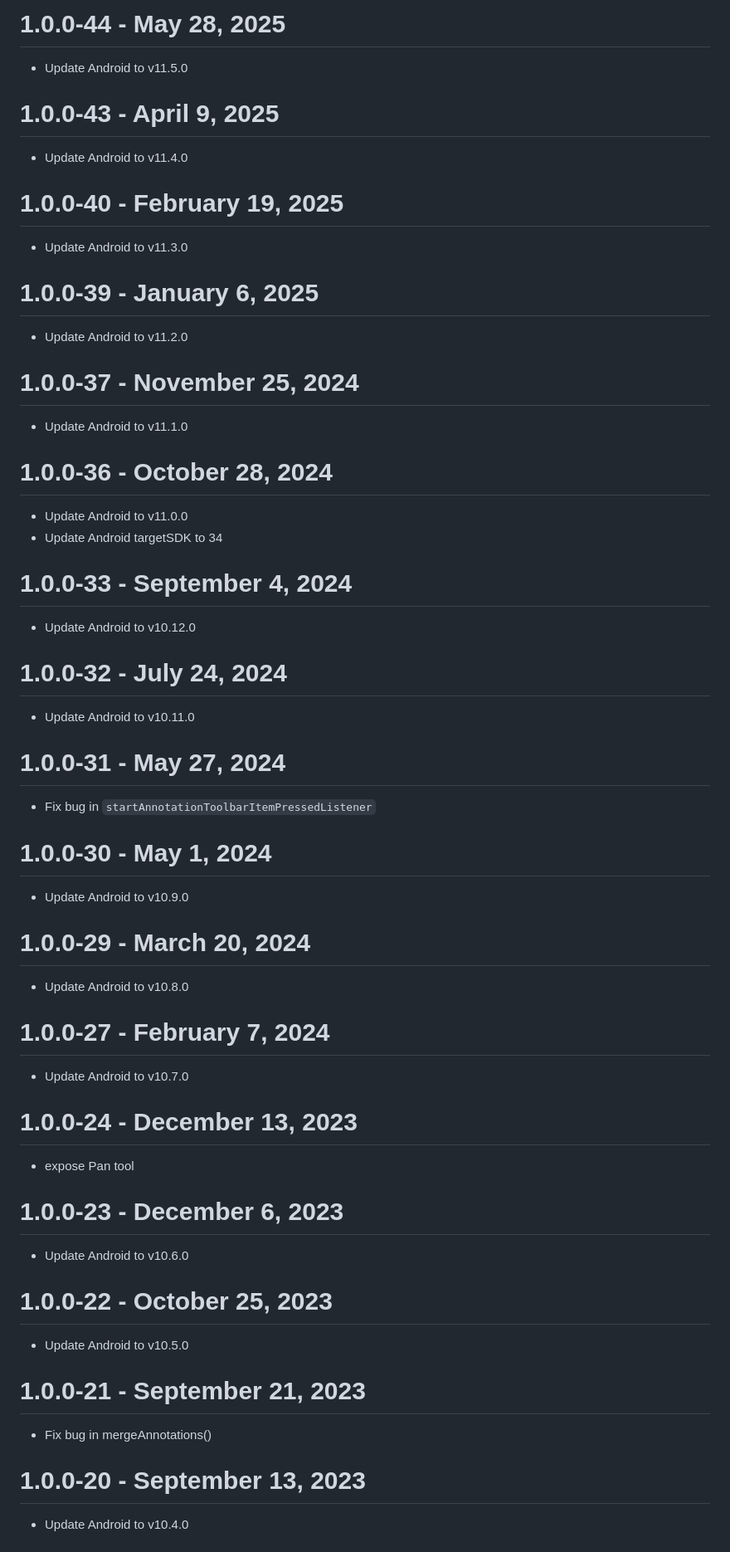
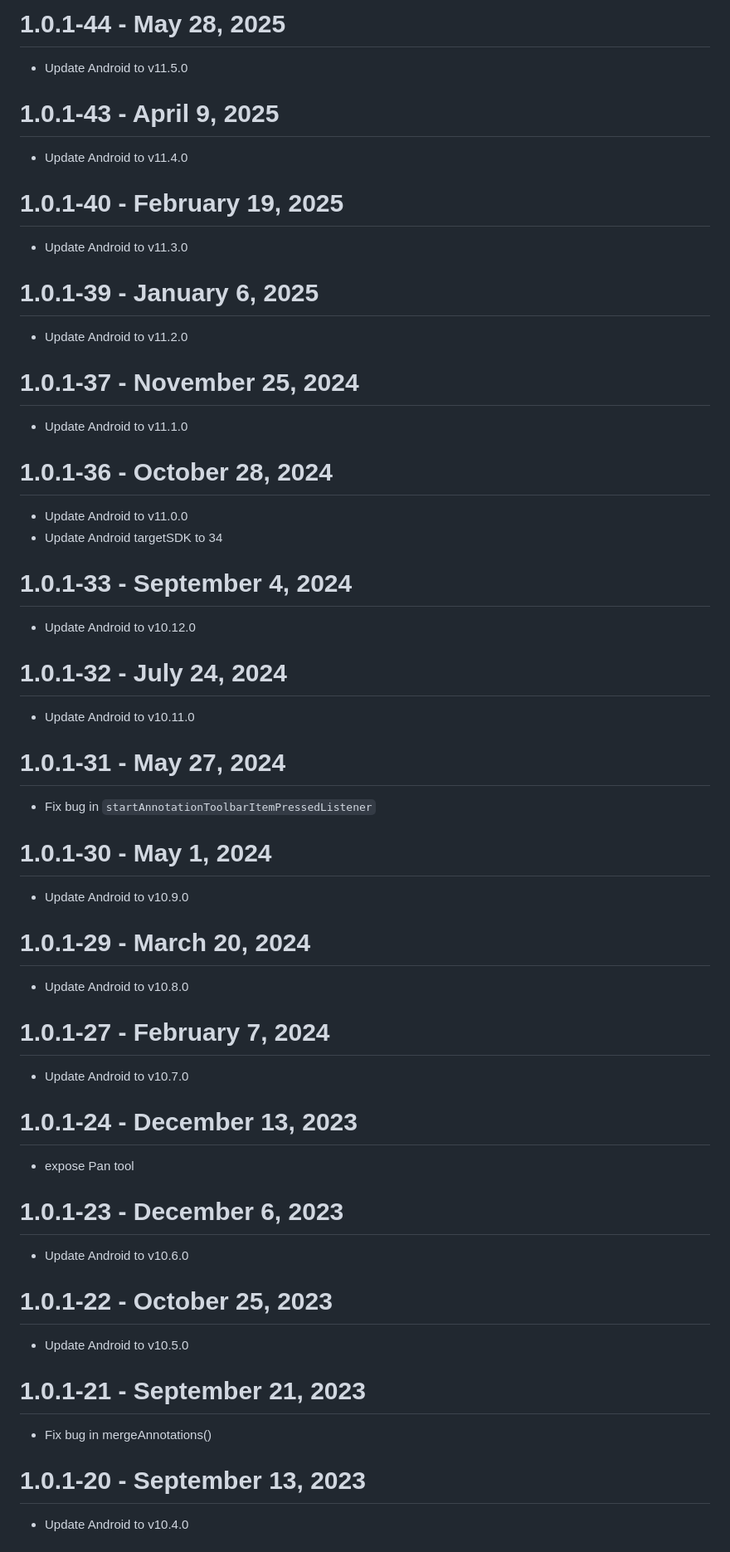
Before and after one commit to ApryseSDK/pdftron-flutter, a Markdown page: CHANGELOG.md, the part around the change printed below. Shown: that part at 83% size. GitHub-like rendering.

Commit message:
wrong versions

```diff
--- a/CHANGELOG.md
+++ b/CHANGELOG.md
@@ -1,52 +1,52 @@
-# 1.0.0-44 - May 28, 2025
+# 1.0.1-44 - May 28, 2025
 - Update Android to v11.5.0
 
-# 1.0.0-43 - April 9, 2025
+# 1.0.1-43 - April 9, 2025
 - Update Android to v11.4.0
 
-# 1.0.0-40 - February 19, 2025
+# 1.0.1-40 - February 19, 2025
 - Update Android to v11.3.0
 
-# 1.0.0-39 - January 6, 2025
+# 1.0.1-39 - January 6, 2025
 - Update Android to v11.2.0
 
-# 1.0.0-37 - November 25, 2024
+# 1.0.1-37 - November 25, 2024
 - Update Android to v11.1.0
 
-# 1.0.0-36 - October 28, 2024
+# 1.0.1-36 - October 28, 2024
 - Update Android to v11.0.0
 - Update Android targetSDK to 34
 
-# 1.0.0-33 - September 4, 2024
+# 1.0.1-33 - September 4, 2024
 - Update Android to v10.12.0
 
-# 1.0.0-32 - July 24, 2024
+# 1.0.1-32 - July 24, 2024
 - Update Android to v10.11.0
 
-# 1.0.0-31 - May 27, 2024
+# 1.0.1-31 - May 27, 2024
 - Fix bug in `startAnnotationToolbarItemPressedListener`
 
-# 1.0.0-30 - May 1, 2024
+# 1.0.1-30 - May 1, 2024
 - Update Android to v10.9.0
 
-# 1.0.0-29 - March 20, 2024
+# 1.0.1-29 - March 20, 2024
 - Update Android to v10.8.0
 
-# 1.0.0-27 - February 7, 2024
+# 1.0.1-27 - February 7, 2024
 - Update Android to v10.7.0
 
-# 1.0.0-24 - December 13, 2023
+# 1.0.1-24 - December 13, 2023
 - expose Pan tool
 
-# 1.0.0-23 - December 6, 2023
+# 1.0.1-23 - December 6, 2023
 - Update Android to v10.6.0
 
-# 1.0.0-22 - October 25, 2023
+# 1.0.1-22 - October 25, 2023
 - Update Android to v10.5.0
 
-# 1.0.0-21 - September 21, 2023
+# 1.0.1-21 - September 21, 2023
 - Fix bug in mergeAnnotations()
 
-# 1.0.0-20 - September 13, 2023
+# 1.0.1-20 - September 13, 2023
 - Update Android to v10.4.0
 
```
Also changed, not shown: other parts of CHANGELOG.md (+11 -11 lines).
